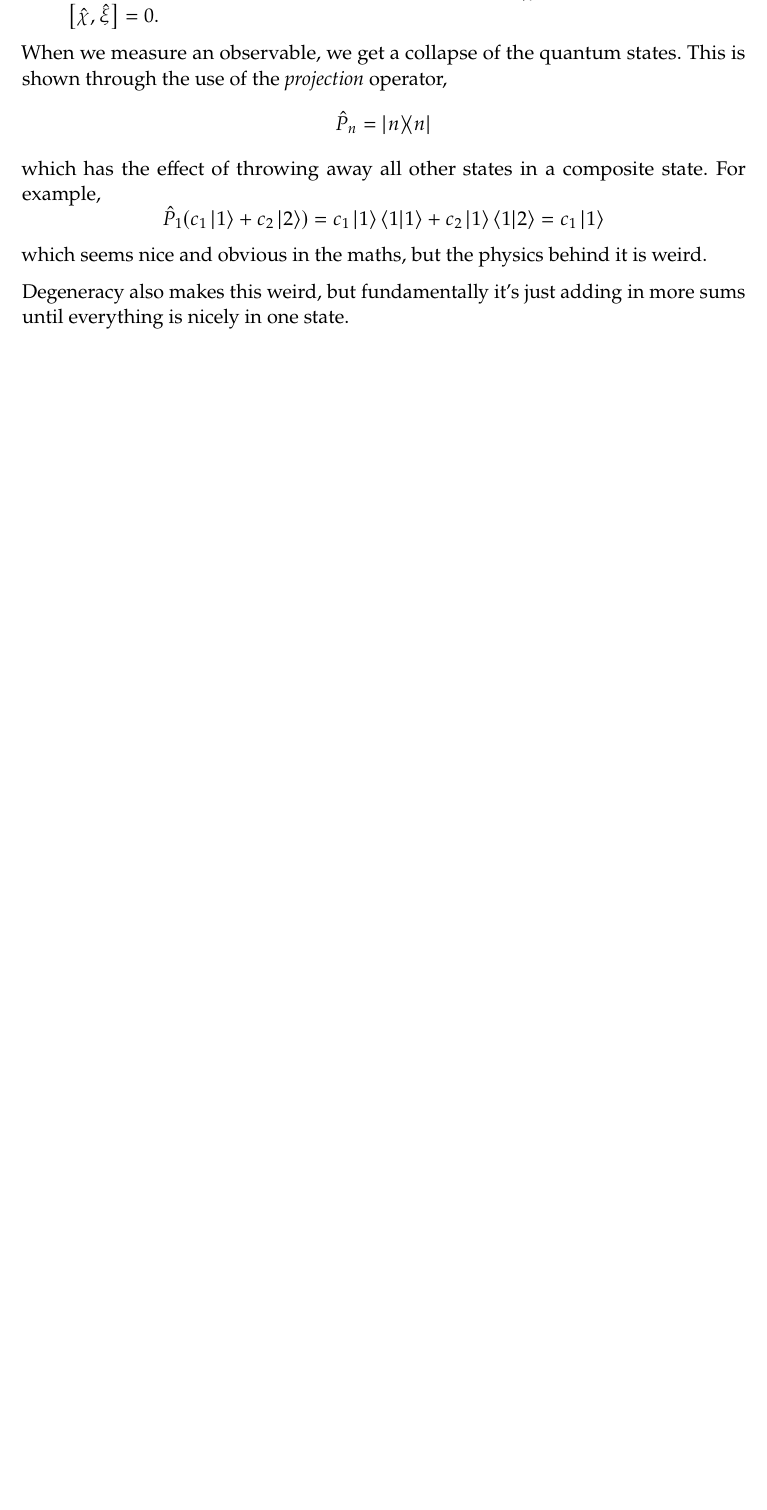
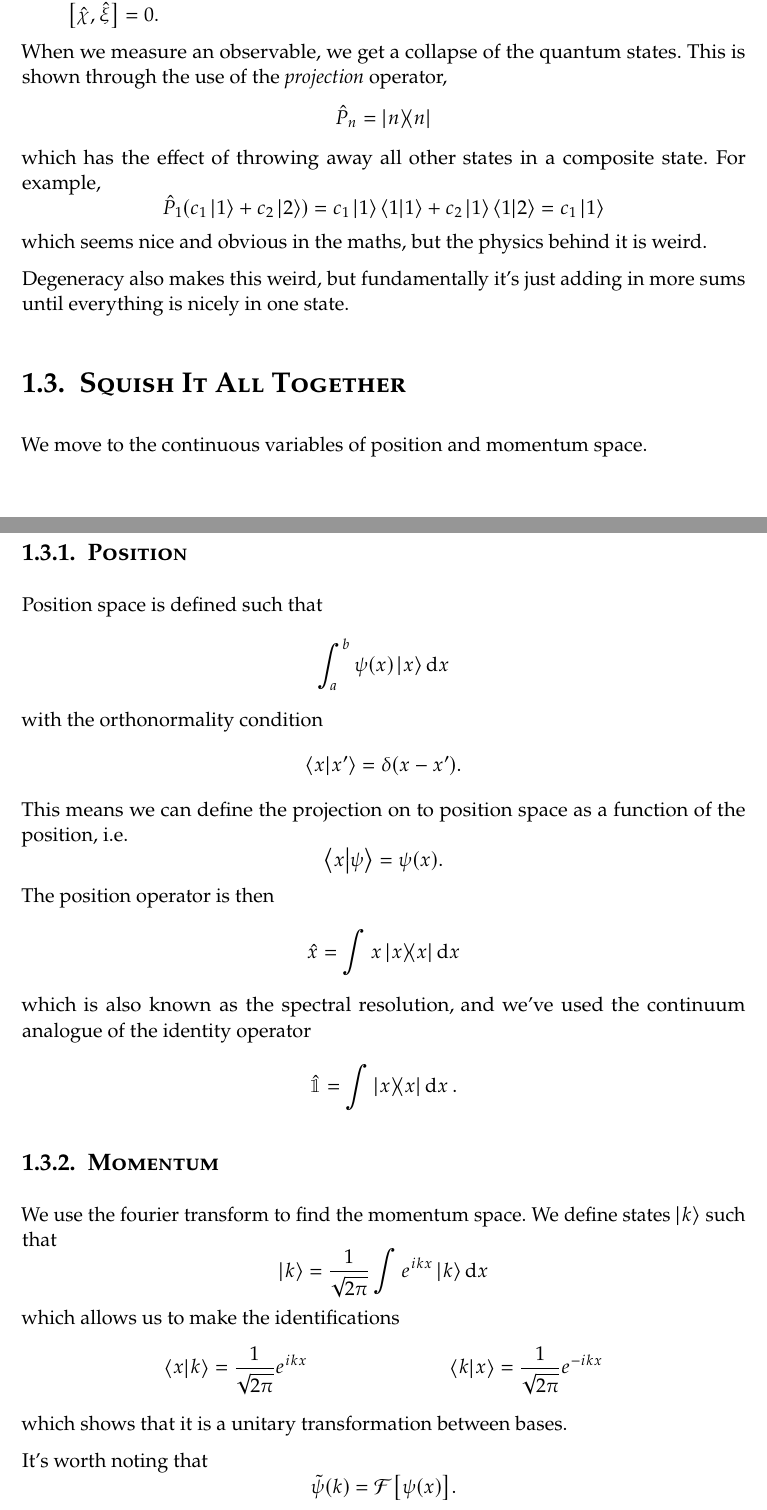
Before and after one commit to penguinoneshaw/PHYS11019-quantum-theory, a LaTeX document (Quantum_Revision.tex): part of page 5 of 5 before the commit and two parts of pages 5 and 6 of 7 after it, the two joined at a grey line, cut so that both start at the same text, the shorter picture padded with empty space. Compiled offline with pdfLaTeX.

Commit message:
Fourier Transform Basis

```diff
--- a/Quantum_Revision.tex
+++ b/Quantum_Revision.tex
@@ -113,5 +116,21 @@ For example, \[ \hat{P}_1 (c_1\ket{1} + c_2\ket{2}) = c_1\ket{1}\braket{1} + c_2
 
 Degeneracy also makes this weird, but fundamentally it's just adding in more sums until everything is nicely in one state.
 
+\section{Squish It All Together}
+We move to the continuous variables of position and momentum space.
 
+\subsection{Position}
+Position space is defined such that \[ \int_a^b \psi(x) \ket{x} \dd{x}\] with the orthonormality condition \[\braket{x}{x^\prime}=\delta(x-x^\prime). \]
+This means we can define the projection on to position space as a function of the position, i.e.~\[\braket{x}{\psi} = \psi(x).\]
+The position operator is then \[ \hat{x} = \int x \ketbra{x} \dd{x} \] which is also known as the spectral resolution, and we've used the continuum analogue of the identity operator
+\[ \hat{\mathbbm{1}} = \int \ketbra{x}\dd{x}. \]
 
+\subsection{Momentum}
+We use the fourier transform to find the momentum space.
+We define states \(\ket{k}\) such that \[ \ket{k} = \frac{1}{\sqrt{2\pi}} \int e^{ikx} \ket{k} \dd{x}\] which allows us to make the identifications
+\begin{align*}
+  \braket{x}{k} &= \frac{1}{\sqrt{2\pi}}e^{ikx} & \braket{k}{x} &= \frac{1}{\sqrt{2\pi}}e^{-ikx}
+\end{align*}
+which shows that it is a unitary transformation between bases.
+
+It's worth noting that \[ \tilde\psi(k) = \mathcal{F}\qty[\psi(x)].\]
@@ -117,0 +141,4 @@ Degeneracy also makes this weird, but fundamentally it's just adding in more sum
+  \hat{k} \ket{x} &= \frac{1}{\sqrt{2\pi}} \int k e^{-ikx} \ket{k} \dd{k}\\
+  &= \frac{i}{\sqrt{2\pi}} \pdv{x} \int e^{-ikx} \ket{k} \dd{k}\\
+  &= i \pdv{x} \ket{x}
+\end{align*}
```
Also changed, not shown: Quantum_Revision.tex (18 more changed lines).
